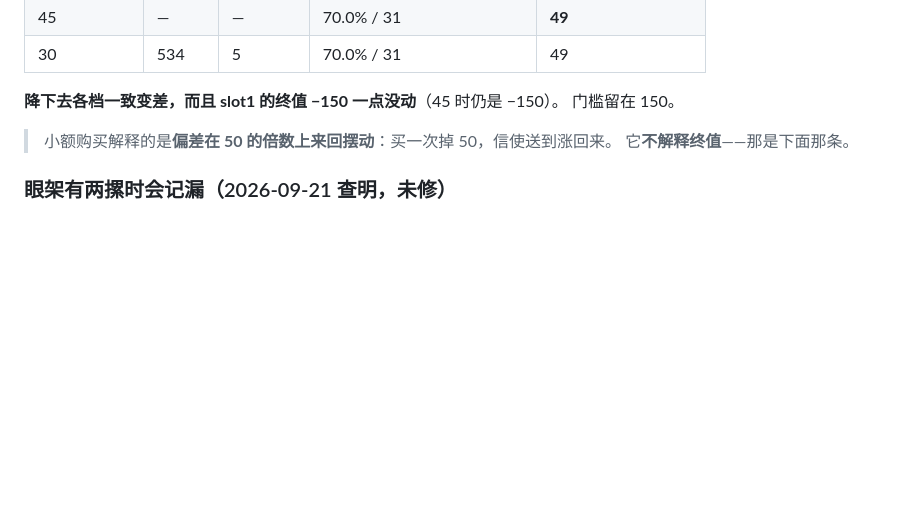
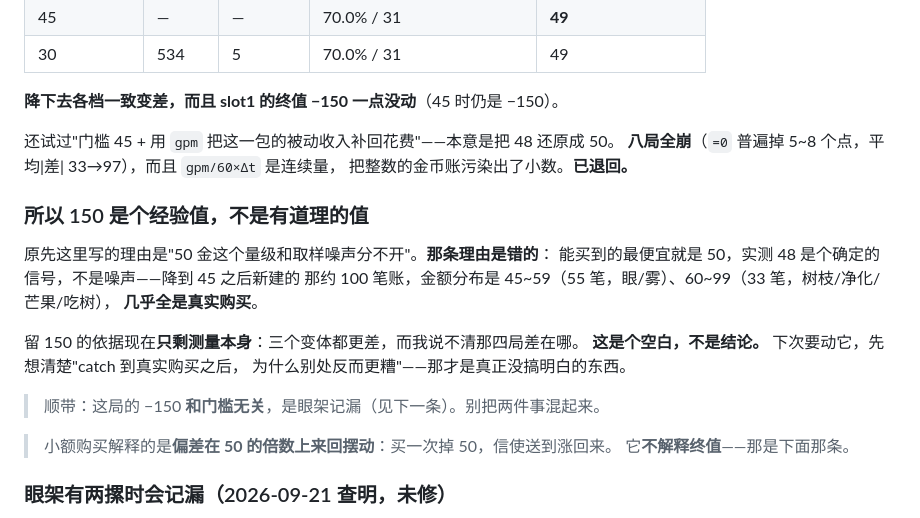
Before and after one commit to shizzhang0/dota2-game-helper2, a Markdown page: docs/design/networth.md, the part around the change. Drawn GitHub-style; blank space fills up the shorter version.

Commit message:
docs: SPEND_MIN=150 是经验值不是有道理的值，把这点说清楚
原先写的理由是"50 金这个量级和取样噪声分不开"。那条理由是错的：能买到的最便宜
就是 50，实测 48 是个确定的信号。降到 45 之后新建的约 100 笔账，金额分布是
45~59（55 笔，眼/雾）、60~99（33 笔，树枝/净化/芒果/吃树），几乎全是真实购买。

又试了"门槛 45 + 用 gpm 把被动收入补回花费"，本意是把 48 还原成 50。八局全崩
（=0 普遍掉 5~8 个点，平均|差| 33->97），而且 gpm/60×Δt 是连续量，把整数的
金币账污染出了小数。已退回。

所以留 150 的依据只剩测量本身：三个变体都更差，而我说不清那四局差在哪。
这是个空白不是结论，写进文档，免得下次有人（包括我）以为它有道理。

Co-Authored-By: Claude Opus 5 <noreply@anthropic.com>

```diff
--- a/docs/design/networth.md
+++ b/docs/design/networth.md
@@ -591,7 +591,23 @@ TTL 拦住的别的幽灵（消耗掉的、从储藏处卖掉的、送人之后
 | 30 | 534 | 5 | 70.0% / 31 | 49 |
 
 **降下去各档一致变差，而且 slot1 的终值 −150 一点没动**（45 时仍是 −150）。
-门槛留在 150。
+
+还试过"门槛 45 + 用 `gpm` 把这一包的被动收入补回花费"——本意是把 48 还原成 50。
+**八局全崩**（`=0` 普遍掉 5~8 个点，平均|差| 33→97），而且 `gpm/60×Δt` 是连续量，
+把整数的金币账污染出了小数。**已退回。**
+
+### 所以 150 是个经验值，不是有道理的值
+
+原先这里写的理由是"50 金这个量级和取样噪声分不开"。**那条理由是错的**：
+能买到的最便宜就是 50，实测 48 是个确定的信号，不是噪声——降到 45 之后新建的
+那约 100 笔账，金额分布是 45~59（55 笔，眼/雾）、60~99（33 笔，树枝/净化/芒果/吃树），
+**几乎全是真实购买**。
+
+留 150 的依据现在**只剩测量本身**：三个变体都更差，而我说不清那四局差在哪。
+**这是个空白，不是结论。** 下次要动它，先想清楚"catch 到真实购买之后，
+为什么别处反而更糟"——那才是真正没搞明白的东西。
+
+> 顺带：这局的 −150 **和门槛无关**，是眼架记漏（见下一条）。别把两件事混起来。
 
 > 小额购买解释的是**偏差在 50 的倍数上来回摆动**：买一次掉 50，信使送到涨回来。
 > 它**不解释终值**——那是下面那条。
```
